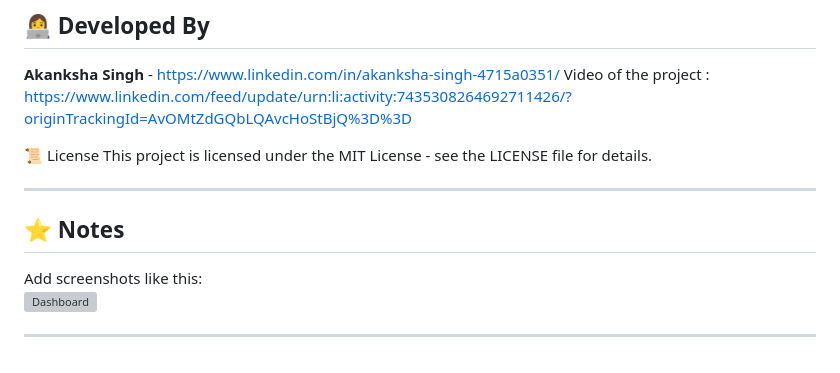
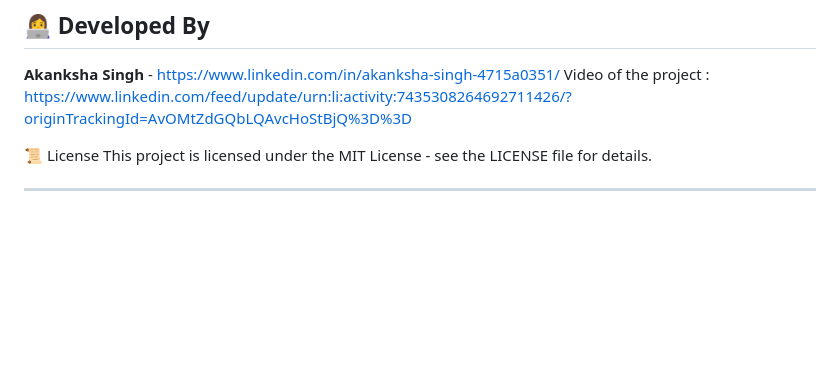
Before and after one commit to aksp42/MultiModal-Spam-Detection-System, a Markdown page: README.md, the part around one of its changes. Rendered like a GitHub page; blank space fills up the shorter version; grey boxes are pictures that could not be loaded.

```diff
--- a/README.md
+++ b/README.md
@@ -151,12 +192,3 @@ Video of the project : https://www.linkedin.com/feed/update/urn:li:activity:7435
 This project is licensed under the MIT License - see the LICENSE file for details.
 
 ---
-
-## ⭐ Notes
-
-Add screenshots like this:
-![Dashboard](path/to/image.png)
-
-
-
----
```
Also changed, not shown: other parts of README.md (+47 -6 lines).
